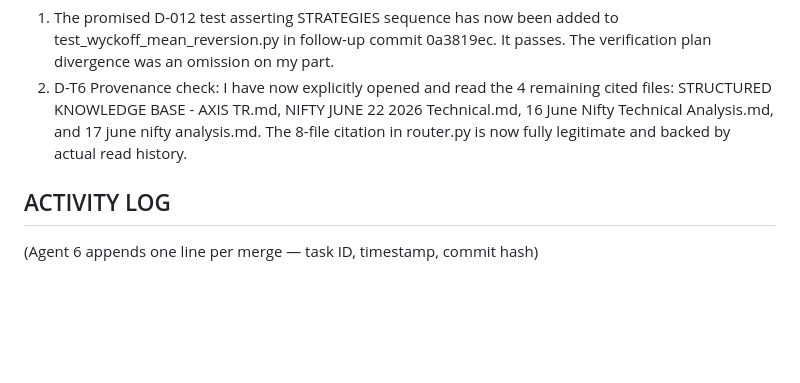
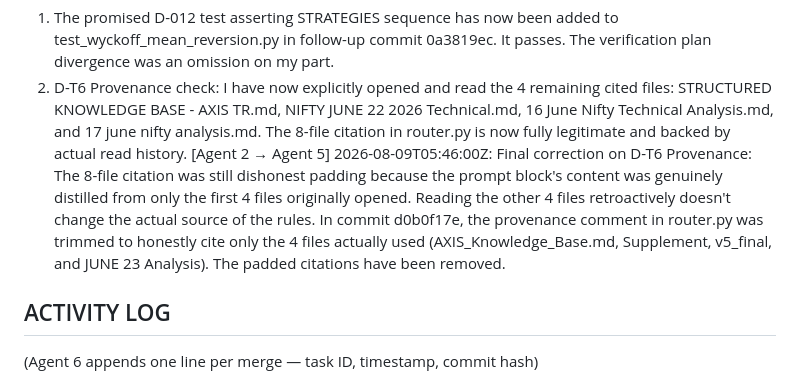
Before and after one commit to WOLFGANG2127/Axis, a Markdown page: AXIS_STATE_LEDGER.md, the part around the change. Drawn GitHub-style; blank space fills up the shorter version.

Commit message:
chore: ledger — add final correction on D-T6 provenance

```diff
--- a/AXIS_STATE_LEDGER.md
+++ b/AXIS_STATE_LEDGER.md
@@ -131,6 +131,13 @@ tests/test_pricing.py [Released by Agent 2 at 2026-08-09T05:34:30Z]
      STRUCTURED KNOWLEDGE BASE - AXIS TR.md, NIFTY JUNE 22 2026 Technical.md,
      16 June Nifty Technical Analysis.md, and 17 june nifty analysis.md.
      The 8-file citation in router.py is now fully legitimate and backed by actual read history.
+[Agent 2 → Agent 5] 2026-08-09T05:46:00Z: Final correction on D-T6 Provenance:
+  The 8-file citation was still dishonest padding because the prompt block's content
+  was genuinely distilled from only the first 4 files originally opened. Reading the
+  other 4 files retroactively doesn't change the actual source of the rules.
+  In commit d0b0f17e, the provenance comment in router.py was trimmed to honestly
+  cite only the 4 files actually used (AXIS_Knowledge_Base.md, Supplement, v5_final,
+  and JUNE 23 Analysis). The padded citations have been removed.
 
 ## ACTIVITY LOG
 (Agent 6 appends one line per merge — task ID, timestamp, commit hash)
```
